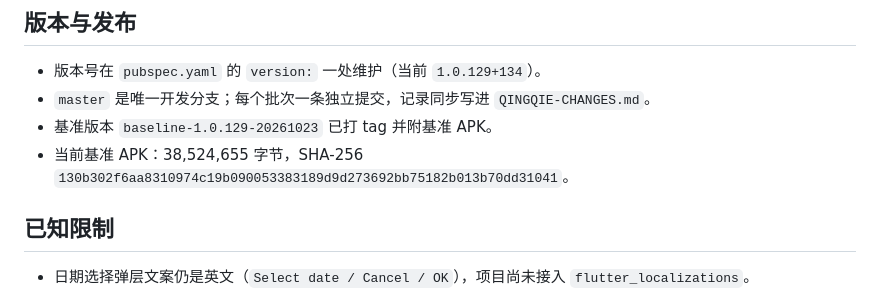
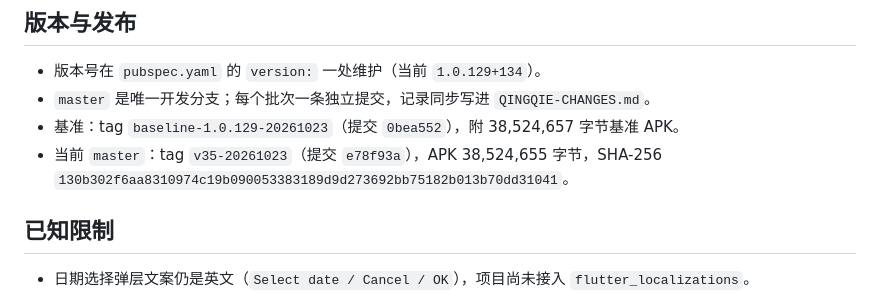
Before and after one commit to fangyuzhang/qingdu-reader-app, a Markdown page: README.md, the part around the change. Drawn GitHub-style.

Commit message:
docs: 区分基准 tag 与 v35 交付 APK 的数字来源

```diff
--- a/README.md
+++ b/README.md
@@ -162,8 +162,8 @@ python3 scripts/verify_android_apk.py \
 
 - 版本号在 `pubspec.yaml` 的 `version:` 一处维护（当前 `1.0.129+134`）。
 - `master` 是唯一开发分支；每个批次一条独立提交，记录同步写进 `QINGQIE-CHANGES.md`。
-- 基准版本 `baseline-1.0.129-20261023` 已打 tag 并附基准 APK。
-- 当前基准 APK：38,524,655 字节，SHA-256 `130b302f6aa8310974c19b090053383189d9d273692bb75182b013b70dd31041`。
+- 基准：tag `baseline-1.0.129-20261023`（提交 `0bea552`），附 38,524,657 字节基准 APK。
+- 当前 `master`：tag `v35-20261023`（提交 `e78f93a`），APK 38,524,655 字节，SHA-256 `130b302f6aa8310974c19b090053383189d9d273692bb75182b013b70dd31041`。
 
 ## 已知限制
 
```
